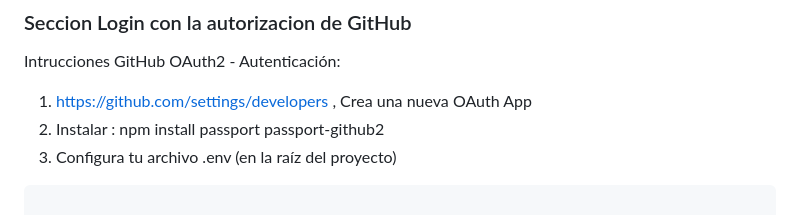
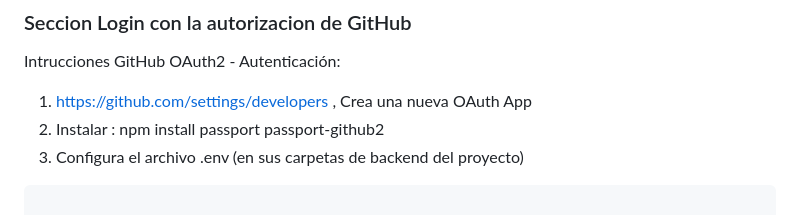
Before and after one commit to acostanoeliacba/IncubadoraBackend, a Markdown page: README.md, the part around the change. Rendered like a GitHub page.

````diff
--- a/README.md
+++ b/README.md
@@ -130,7 +130,7 @@ Si es un docente deben incluir su especialidad:"Biologia" etc, y tipo_usuario :"
  Intrucciones GitHub OAuth2 - Autenticación:
    1. https://github.com/settings/developers  ,    Crea una nueva OAuth App
    2. Instalar : npm install passport passport-github2
-   3. Configura tu archivo .env (en la raíz del proyecto)
+   3. Configura el archivo .env (en sus carpetas de backend del proyecto)
 
 ```Markdown
 
````
